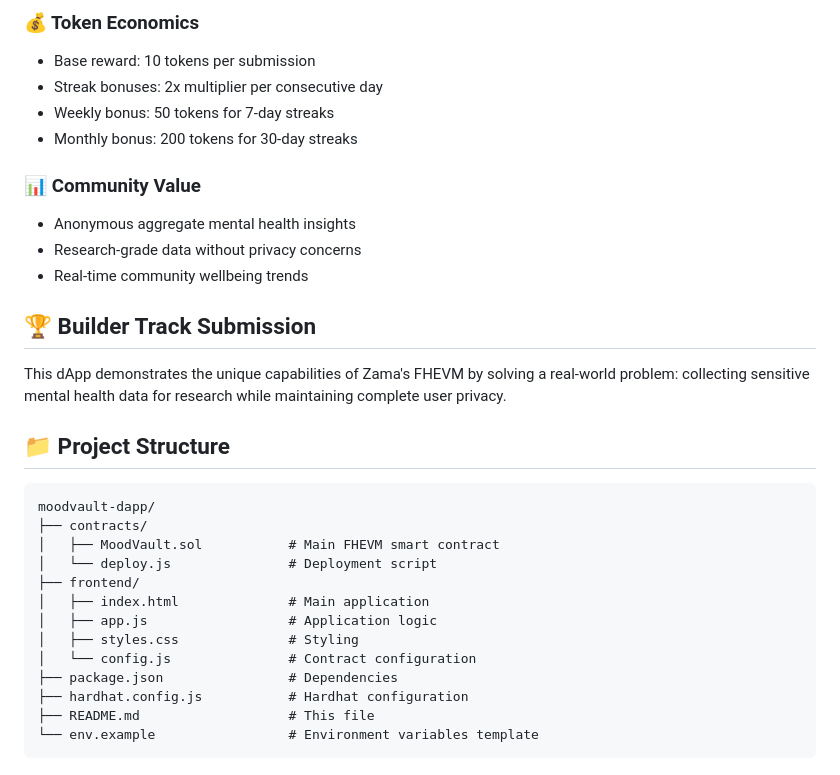
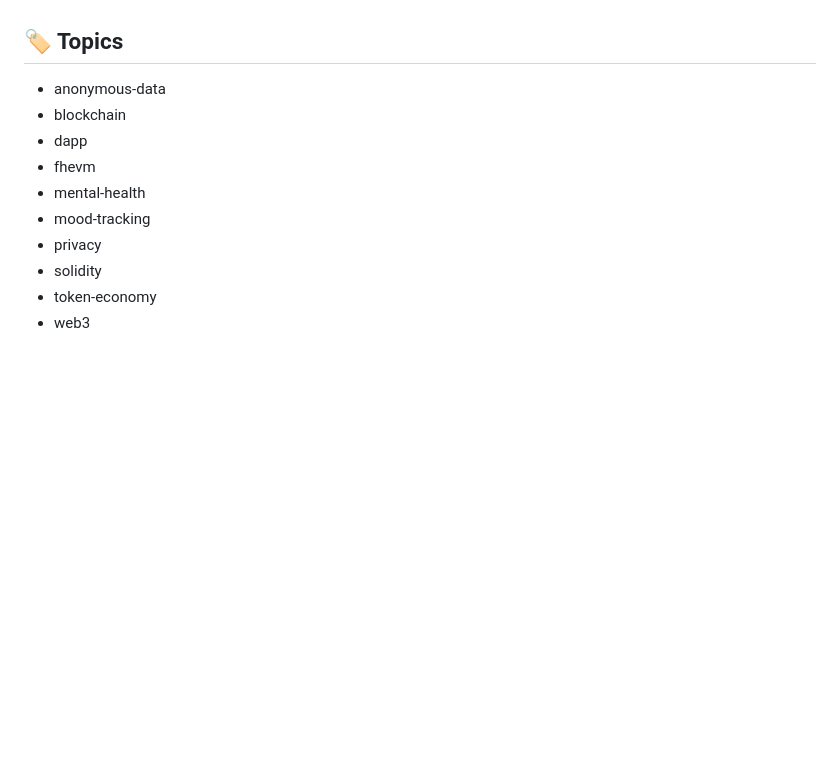
Before and after one commit to dflwbot/Mood-Vault, a Markdown page: README.md, the part around the change printed below. GitHub-like rendering; blank space fills up the shorter version.

````diff
--- a/README.md
+++ b/README.md
@@ -79,31 +61,11 @@ The application works perfectly in demo mode without any blockchain setup:
-### 💰 Token Economics
-- Base reward: 10 tokens per submission
-- Streak bonuses: 2x multiplier per consecutive day
-- Weekly bonus: 50 tokens for 7-day streaks
-- Monthly bonus: 200 tokens for 30-day streaks
-
-### 📊 Community Value
-- Anonymous aggregate mental health insights
-- Research-grade data without privacy concerns
-- Real-time community wellbeing trends
-
-## 🏆 Builder Track Submission
-
-This dApp demonstrates the unique capabilities of Zama's FHEVM by solving a real-world problem: collecting sensitive mental health data for research while maintaining complete user privacy.
-
-## 📁 Project Structure
-```
-moodvault-dapp/
-├── contracts/
-│   ├── MoodVault.sol           # Main FHEVM smart contract
-│   └── deploy.js               # Deployment script
-├── frontend/
-│   ├── index.html              # Main application
-│   ├── app.js                  # Application logic
-│   ├── styles.css              # Styling
-│   └── config.js               # Contract configuration
-├── package.json                # Dependencies
-├── hardhat.config.js           # Hardhat configuration
-├── README.md                   # This file
-└── env.example                 # Environment variables template
-```
+## 🏷️ Topics
+- anonymous-data
+- blockchain
+- dapp
+- fhevm
+- mental-health
+- mood-tracking
+- privacy
+- solidity
+- token-economy
+- web3
````
Also changed, not shown: other parts of README.md (+45 -63 lines).
